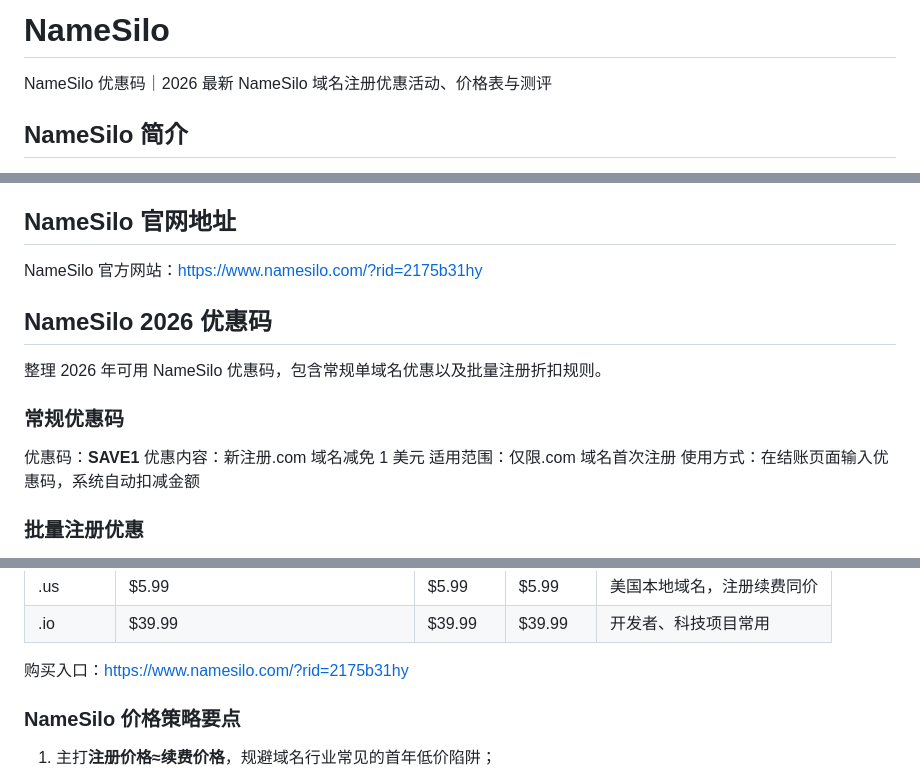
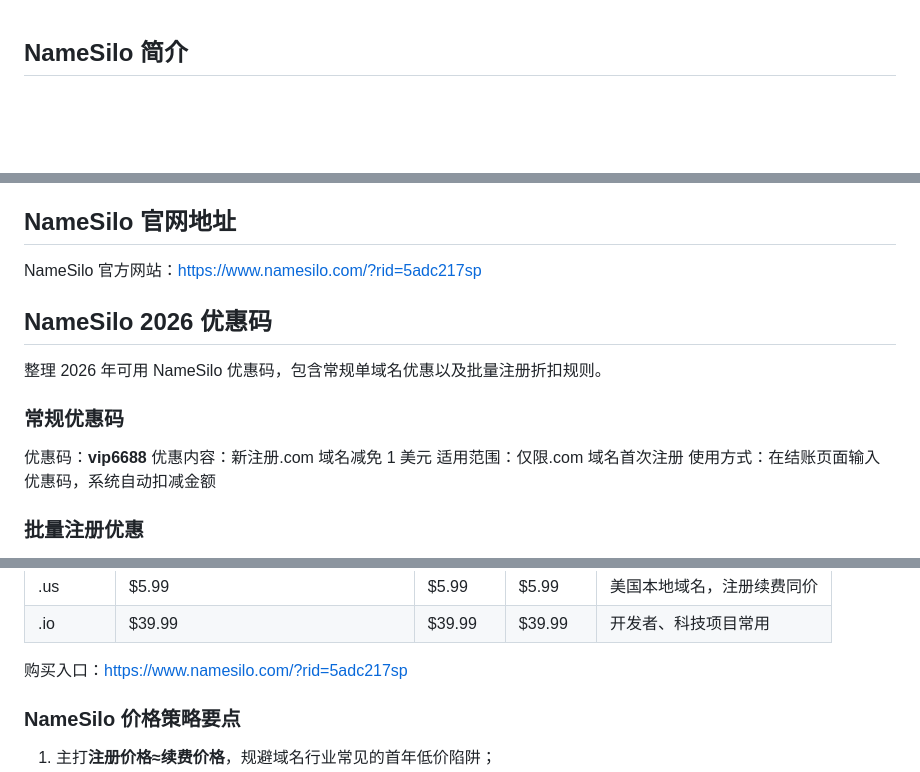
Before and after one commit to tu-666/NameSilo, a Markdown page: README.md, 3 parts joined by grey strips. Rendered like a GitHub page; blank space fills up the shorter version.

```diff
--- a/README.md
+++ b/README.md
@@ -1,5 +1,3 @@
-# NameSilo
-NameSilo 优惠码｜2026 最新 NameSilo 域名注册优惠活动、价格表与测评
 ## NameSilo 简介
 
 NameSilo 是 2009 年成立、总部位于美国亚利桑那州的 ICANN 认证域名注册商。长期以来凭借透明定价、无隐藏收费在站长与域名投资人圈子广受认可。
@@ -10,7 +8,7 @@ NameSilo 支持 400 + 域名后缀，覆盖.com、.net 等通用域名以及大
 
 ## NameSilo 官网地址
 
-NameSilo 官方网站：[https://www.namesilo.com/?rid=2175b31hy](https://www.namesilo.com/?rid=2175b31hy)
+NameSilo 官方网站：[https://www.namesilo.com/?rid=5adc217sp](https://www.namesilo.com/?rid=5adc217sp)
 
 ## NameSilo 2026 优惠码
 
@@ -18,7 +16,7 @@ NameSilo 官方网站：[https://www.namesilo.com/?rid=2175b31hy](https://www.na
 
 ### 常规优惠码
 
-优惠码：**SAVE1**
+优惠码：**vip6688**
 优惠内容：新注册.com 域名减免 1 美元
 适用范围：仅限.com 域名首次注册
 使用方式：在结账页面输入优惠码，系统自动扣减金额
@@ -47,7 +45,7 @@ NameSilo 官方网站：[https://www.namesilo.com/?rid=2175b31hy](https://www.na
 | .us | $5.99 | $5.99 | $5.99 | 美国本地域名，注册续费同价 |
 | .io | $39.99 | $39.99 | $39.99 | 开发者、科技项目常用 |
 
-购买入口：[https://www.namesilo.com/?rid=2175b31hy](https://www.namesilo.com/?rid=2175b31hy)
+购买入口：[https://www.namesilo.com/?rid=5adc217sp](https://www.namesilo.com/?rid=5adc217sp)
 
 ### NameSilo 价格策略要点
 
```
